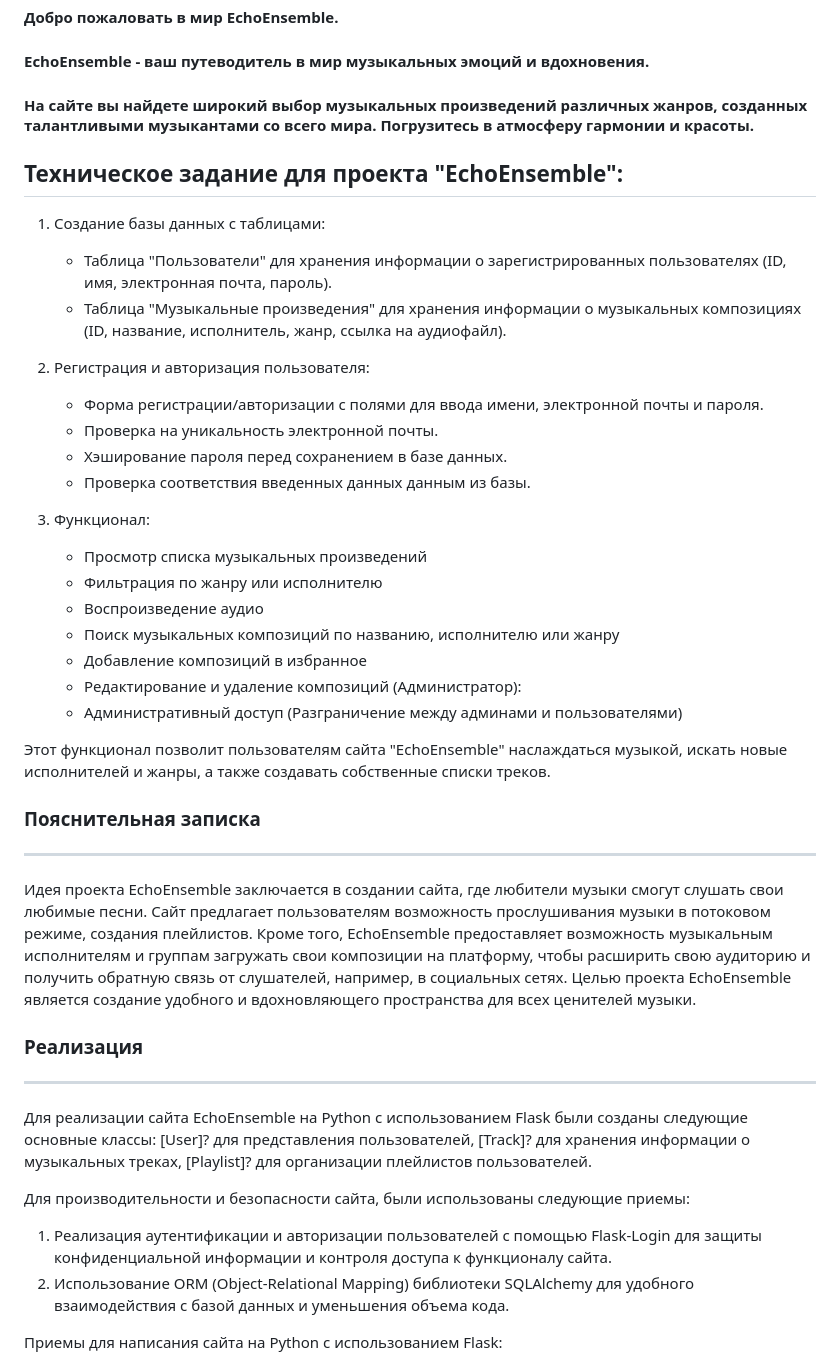
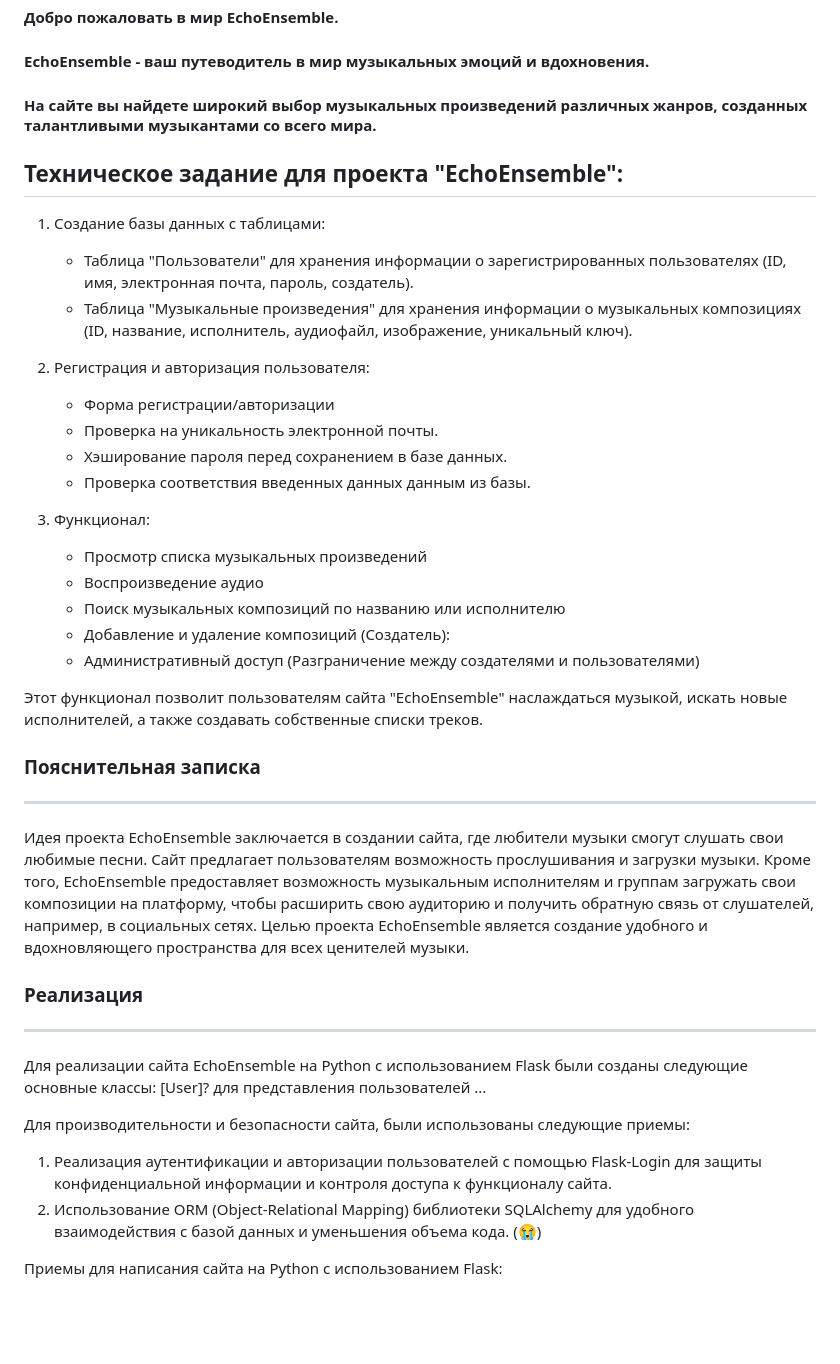
Before and after one commit to zhabaa/EchoEnsemble, a Markdown page: README.md, the part around the change. Rendered like a GitHub page; blank space fills up the shorter version.

```diff
--- a/README.md
+++ b/README.md
@@ -2,44 +2,42 @@
 ______
 #### Добро пожаловать в мир EchoEnsemble.
 #### EchoEnsemble - ваш путеводитель в мир музыкальных эмоций и вдохновения.
-#### На сайте вы найдете широкий выбор музыкальных произведений различных жанров, созданных талантливыми музыкантами со всего мира. Погрузитесь в атмосферу гармонии и красоты.
+#### На сайте вы найдете широкий выбор музыкальных произведений различных жанров, созданных талантливыми музыкантами со всего мира.
 
 ## Техническое задание для проекта "EchoEnsemble":
 
 1. Создание базы данных с таблицами:
-    - Таблица "Пользователи" для хранения информации о зарегистрированных пользователях (ID, имя, электронная почта, пароль).
-    - Таблица "Музыкальные произведения" для хранения информации о музыкальных композициях (ID, название, исполнитель, жанр, ссылка на аудиофайл).
+    - Таблица "Пользователи" для хранения информации о зарегистрированных пользователях (ID, имя, электронная почта, пароль, создатель).
+    - Таблица "Музыкальные произведения" для хранения информации о музыкальных композициях (ID, название, исполнитель, аудиофайл, изображение, уникальный ключ).
 
 2. Регистрация и авторизация пользователя:
-   - Форма регистрации/авторизации с полями для ввода имени, электронной почты и пароля.
+   - Форма регистрации/авторизации
    - Проверка на уникальность электронной почты.
    - Хэширование пароля перед сохранением в базе данных.
    - Проверка соответствия введенных данных данным из базы.
 
 3. Функционал:
     - Просмотр списка музыкальных произведений
-    - Фильтрация по жанру или исполнителю
     - Воспроизведение аудио
-    - Поиск музыкальных композиций по названию, исполнителю или жанру
-    - Добавление композиций в избранное
-    - Редактирование и удаление композиций (Администратор):
-    - Административный доступ (Разграничение между админами и пользователями)
+    - Поиск музыкальных композиций по названию или исполнителю
+    - Добавление и удаление композиций (Создатель):
+    - Административный доступ (Разграничение между создателями и пользователями)
 
-Этот функционал позволит пользователям сайта "EchoEnsemble" наслаждаться музыкой, искать новые исполнителей и жанры, а также создавать собственные списки треков.
+Этот функционал позволит пользователям сайта "EchoEnsemble" наслаждаться музыкой, искать новые исполнителей, а также создавать собственные списки треков.
 
 ### Пояснительная записка
 ______
-Идея проекта EchoEnsemble заключается в создании сайта, где любители музыки смогут слушать свои любимые песни. Сайт предлагает пользователям возможность прослушивания музыки в потоковом режиме, создания плейлистов. Кроме того, EchoEnsemble предоставляет возможность музыкальным исполнителям и группам загружать свои композиции на платформу, чтобы расширить свою аудиторию и получить обратную связь от слушателей, например, в социальных сетях. Целью проекта EchoEnsemble является создание удобного и вдохновляющего пространства для всех ценителей музыки.
+Идея проекта EchoEnsemble заключается в создании сайта, где любители музыки смогут слушать свои любимые песни. Сайт предлагает пользователям возможность прослушивания и загрузки музыки. Кроме того, EchoEnsemble предоставляет возможность музыкальным исполнителям и группам загружать свои композиции на платформу, чтобы расширить свою аудиторию и получить обратную связь от слушателей, например, в социальных сетях. Целью проекта EchoEnsemble является создание удобного и вдохновляющего пространства для всех ценителей музыки.
 
 
 ### Реализация
 _______
-Для реализации сайта EchoEnsemble на Python с использованием Flask были созданы следующие основные классы: [User]? для представления пользователей, [Track]? для хранения информации о музыкальных треках, [Playlist]? для организации плейлистов пользователей.
+Для реализации сайта EchoEnsemble на Python с использованием Flask были созданы следующие основные классы: [User]? для представления пользователей ...
 
 Для производительности и безопасности сайта, были использованы следующие приемы:
 
 1. Реализация аутентификации и авторизации пользователей с помощью Flask-Login для защиты конфиденциальной информации и контроля доступа к функционалу сайта.
-2. Использование ORM (Object-Relational Mapping) библиотеки SQLAlchemy для удобного взаимодействия с базой данных и уменьшения объема кода.
+2. Использование ORM (Object-Relational Mapping) библиотеки SQLAlchemy для удобного взаимодействия с базой данных и уменьшения объема кода. (😭)
 
 Приемы для написания сайта на Python с использованием Flask:
 - Использование виртуального окружения для изоляции зависимостей
```
